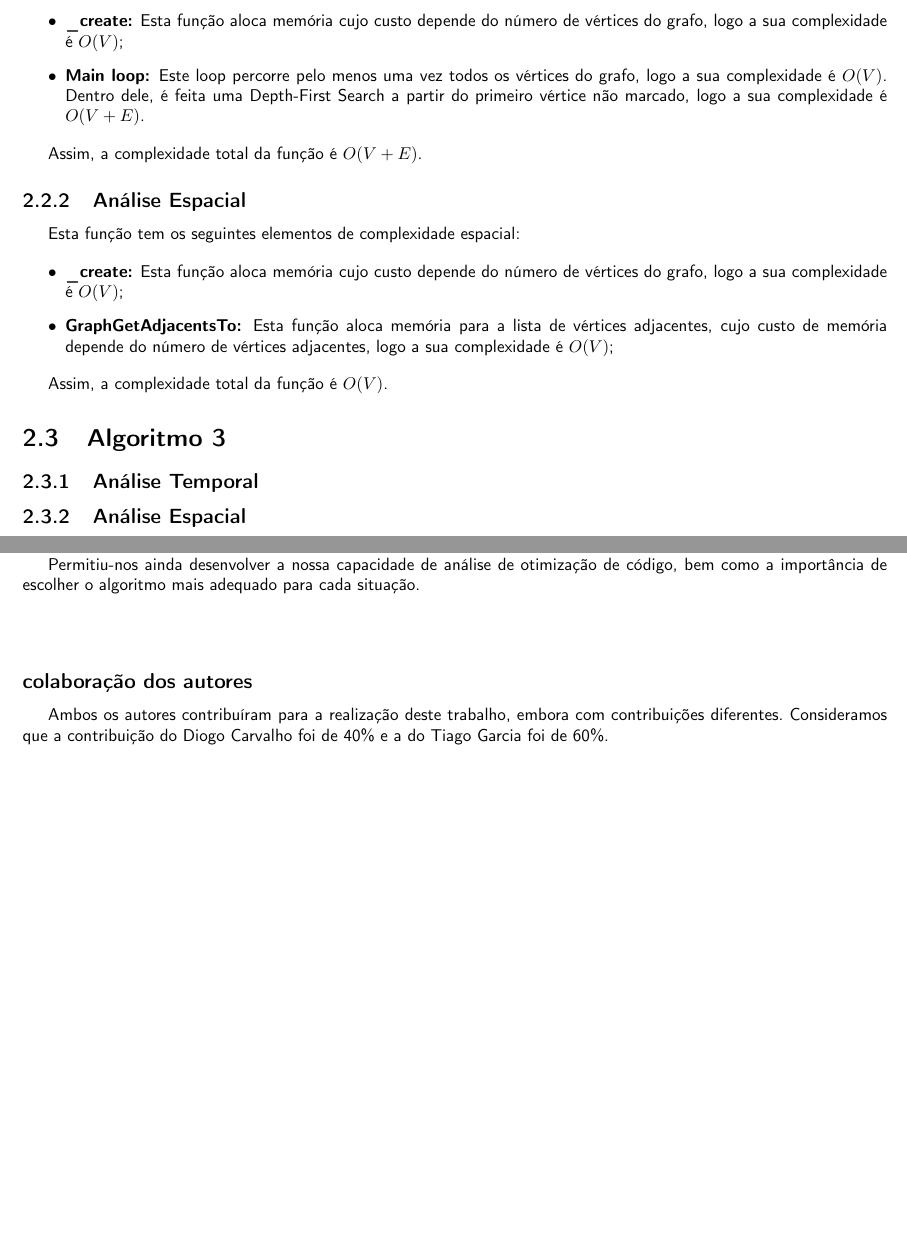
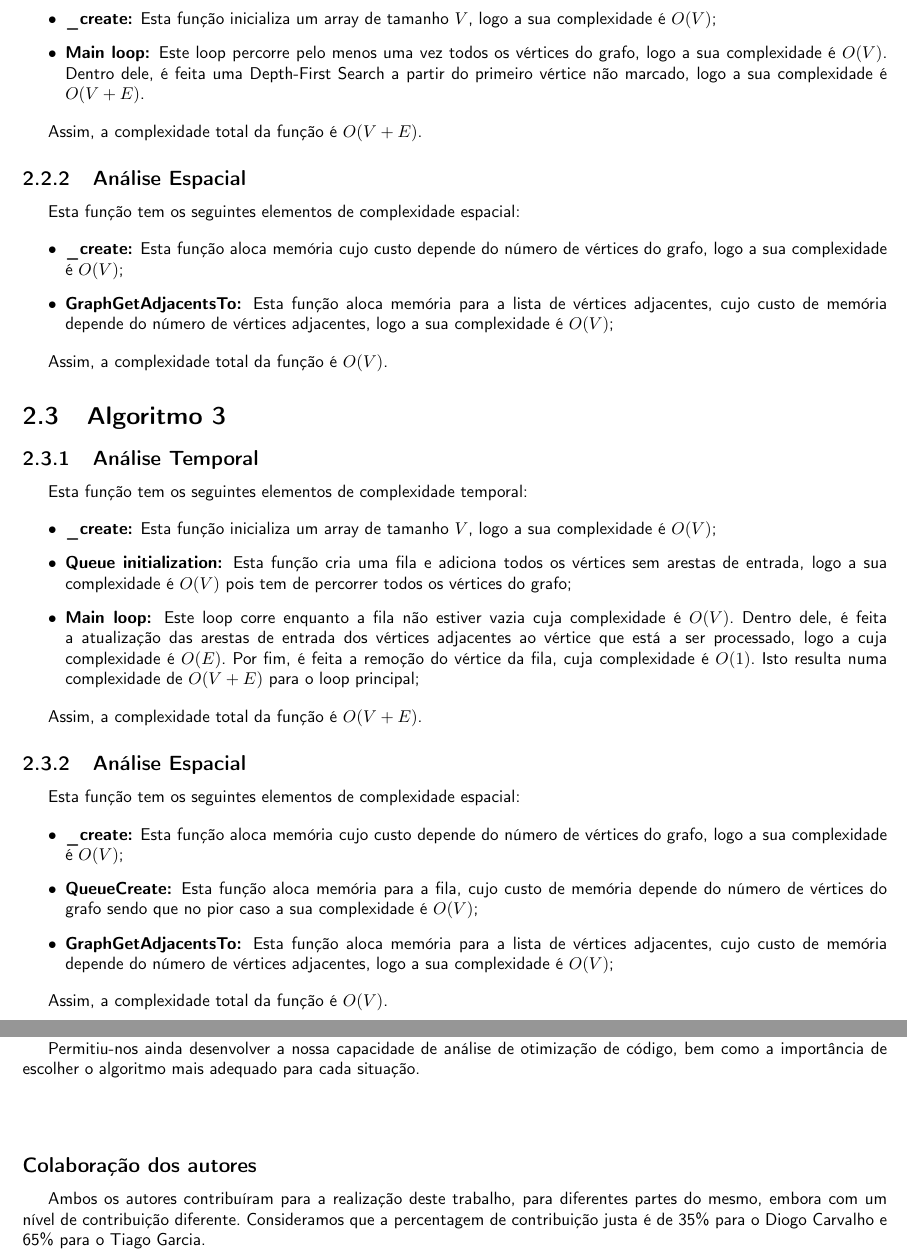
Before and after one commit to TiagoRG/aed-project2, a LaTeX thesis (report/src/main.tex, which reads report/src/chap/analise-formal.tex, report/src/chap/conclusao.tex): two parts of pages 6 and 8 of 8, joined at a grey line, cut so that both start at the same text, the shorter picture padded with empty space. Compiled offline with pdfLaTeX.

Commit message:
Final commit
Signed-off-by: TiagoRG <tiago.rgarcia@ua.pt>

```diff
--- a/report/src/chap/analise-formal.tex
+++ b/report/src/chap/analise-formal.tex
@@ -41,7 +42,7 @@ Assim, a complexidade total da função é $O(V + E)$.
 Esta função tem os seguintes elementos de complexidade temporal:
 
 \begin{itemize}
-    \item \textbf{\_create:} Esta função aloca memória cujo custo depende do número de vértices do grafo, logo a sua complexidade é $O(V)$;
+    \item \textbf{\_create:} Esta função inicializa um array de tamanho $V$, logo a sua complexidade é $O(V)$;
     \item \textbf{Main loop:} Este loop percorre pelo menos uma vez todos os vértices do grafo, logo a sua complexidade é $O(V)$.\ Dentro dele, é feita uma Depth-First Search a partir do primeiro vértice não marcado, logo a sua complexidade é $O(V + E)$.
 \end{itemize}
 
@@ -65,5 +66,25 @@ Assim, a complexidade total da função é $O(V)$.
 \subsection{Análise Temporal}
 \label{sec:analise-formal:algoritmo-3:analise-temporal}
 
+Esta função tem os seguintes elementos de complexidade temporal:
+
+\begin{itemize}
+    \item \textbf{\_create:} Esta função inicializa um array de tamanho $V$, logo a sua complexidade é $O(V)$;
+    \item \textbf{Queue initialization:} Esta função cria uma fila e adiciona todos os vértices sem arestas de entrada, logo a sua complexidade é $O(V)$ pois tem de percorrer todos os vértices do grafo;
+    \item \textbf{Main loop:} Este loop corre enquanto a fila não estiver vazia cuja complexidade é $O(V)$.\ Dentro dele, é feita a atualização das arestas de entrada dos vértices adjacentes ao vértice que está a ser processado, logo a cuja complexidade é $O(E)$.\ Por fim, é feita a remoção do vértice da fila, cuja complexidade é $O(1)$.\ Isto resulta numa complexidade de $O(V + E)$ para o loop principal;
+\end{itemize}
+
+Assim, a complexidade total da função é $O(V + E)$.
+
 \subsection{Análise Espacial}
 \label{sec:analise-formal:algoritmo-3:analise-espacial}
+
+Esta função tem os seguintes elementos de complexidade espacial:
+
+\begin{itemize}
+    \item \textbf{\_create:} Esta função aloca memória cujo custo depende do número de vértices do grafo, logo a sua complexidade é $O(V)$;
+    \item \textbf{QueueCreate:} Esta função aloca memória para a fila, cujo custo de memória depende do número de vértices do grafo sendo que no pior caso a sua complexidade é $O(V)$;
+    \item \textbf{GraphGetAdjacentsTo:} Esta função aloca memória para a lista de vértices adjacentes, cujo custo de memória depende do número de vértices adjacentes, logo a sua complexidade é $O(V)$;
+\end{itemize}
+
+Assim, a complexidade total da função é $O(V)$.
--- a/report/src/chap/conclusao.tex
+++ b/report/src/chap/conclusao.tex
@@ -12,7 +12,7 @@ A implementação dos algoritmos de \textit{Topological Sort} permitiu-nos aprof
 Permitiu-nos ainda desenvolver a nossa capacidade de análise de otimização de código, bem como a importância de escolher o algoritmo mais adequado para cada situação.
 
 \section*{}
-\subsection*{colaboração dos autores}
+\subsection*{Colaboração dos autores}
 \label{subsec:conclusoes:colaboracao-dos-autores}
 
-Ambos os autores contribuíram para a realização deste trabalho, embora com contribuições diferentes.\ Consideramos que a contribuição do Diogo Carvalho foi de 40\% e a do Tiago Garcia foi de 60\%.
+Ambos os autores contribuíram para a realização deste trabalho, para diferentes partes do mesmo, embora com um nível de contribuição diferente.\ Consideramos que a percentagem de contribuição justa é de 35\% para o Diogo Carvalho e 65\% para o Tiago Garcia.
```
Also changed, not shown: report/src/chap/analise-experimental.tex (+1 -1 lines), report/report.pdf, report/src/chap/analise-formal.tex (1 more changed lines).
